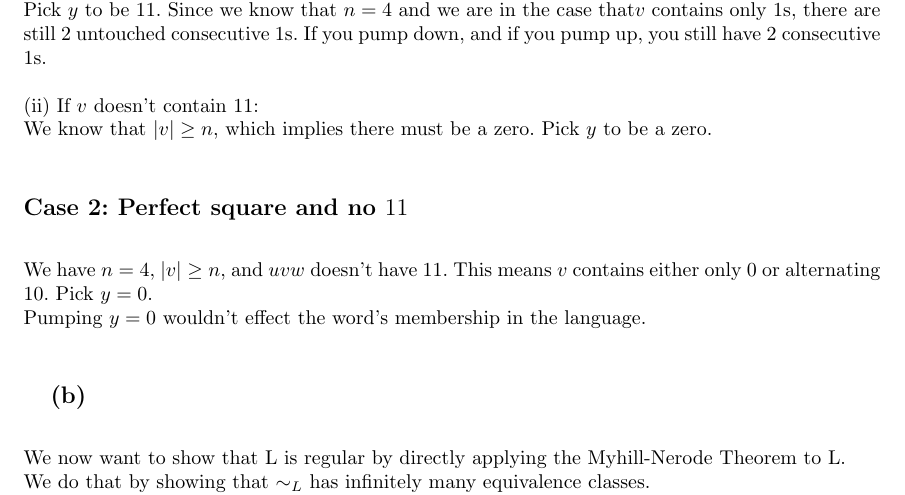
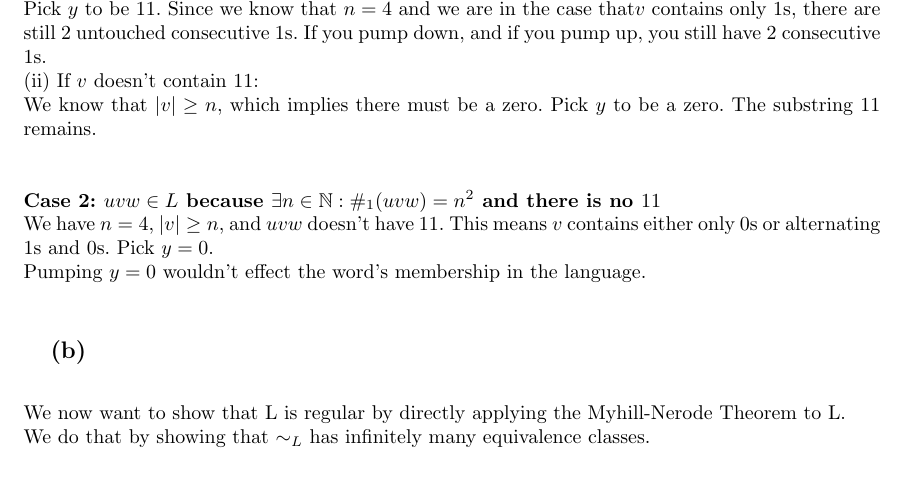
Before and after one commit to s8foschm/tcs_2024, a LaTeX document (sheet4/ex4-3.tex): part of page 1 of 2, cut so that both start at the same text. Compiled offline with pdfLaTeX.

Commit message:
small fixes ex4.3

```diff
--- a/sheet4/ex4-3.tex
+++ b/sheet4/ex4-3.tex
@@ -13,19 +13,13 @@ $$L = \left\{ x \in \left\{0,1\right\}^{\ast} \mid 11\text{ is a subword of }x\t
 Let \( n = 4 \). \\
 For all \( uvw \in L \): \( |v| \geq n \).
 
-\subsection*{Case 1: \( uvw \in L \) because it contains \( 11 \)}
+\textbf{Case 1: $uvw \in L$ because it contains $11$}\\
+(i) If \( v \) contains only 1s:\\ Pick \( y \) to be \( 11 \). Since we know that \( n = 4 \) and we are in the case that\( v \) contains only 1s, there are still 2 untouched consecutive 1s. If you pump down, and if you pump up, you still have 2 consecutive 1s.\\
+(ii) If \( v \) doesn’t contain \( 11 \):\\
+We know that \( |v| \geq n \), which implies there must be a zero. Pick \( y \) to be a zero. The substring $11$ remains.\\
 
-
-    (i) If \( v \) contains only 1s:\\ Pick \( y \) to be \( 11 \). Since we know that \( n = 4 \) and we are in the case that\( v \) contains only 1s, there are still 2 untouched consecutive 1s. If you pump down, and if you pump up, you still have 2 consecutive 1s.
-
-    (ii) If \( v \) doesn’t contain \( 11 \):\\
-        We know that \( |v| \geq n \), which implies there must be a zero. Pick \( y \) to be a zero.
-
-
-
-\subsection*{Case 2: Perfect square and no \( 11 \)}
-
-We have \( n = 4 \), \( |v| \geq n \), and \( uvw \) doesn’t have \( 11 \). This means \( v \) contains either only 0 or alternating \( 10 \). Pick \( y = 0 \).\\
+\textbf{Case 2: $uvw \in L$ because $\exists n \in \NN: \#_{1}(uvw)=n^2$ and there is no $11$}\\
+We have \( n = 4 \), \( |v| \geq n \), and \( uvw \) doesn’t have \( 11 \). This means \( v \) contains either only $0$s or alternating $1$s and $0$s. Pick \( y = 0 \).\\
 Pumping \( y = 0 \) wouldn’t effect the word’s membership in the language.
 
 
```
